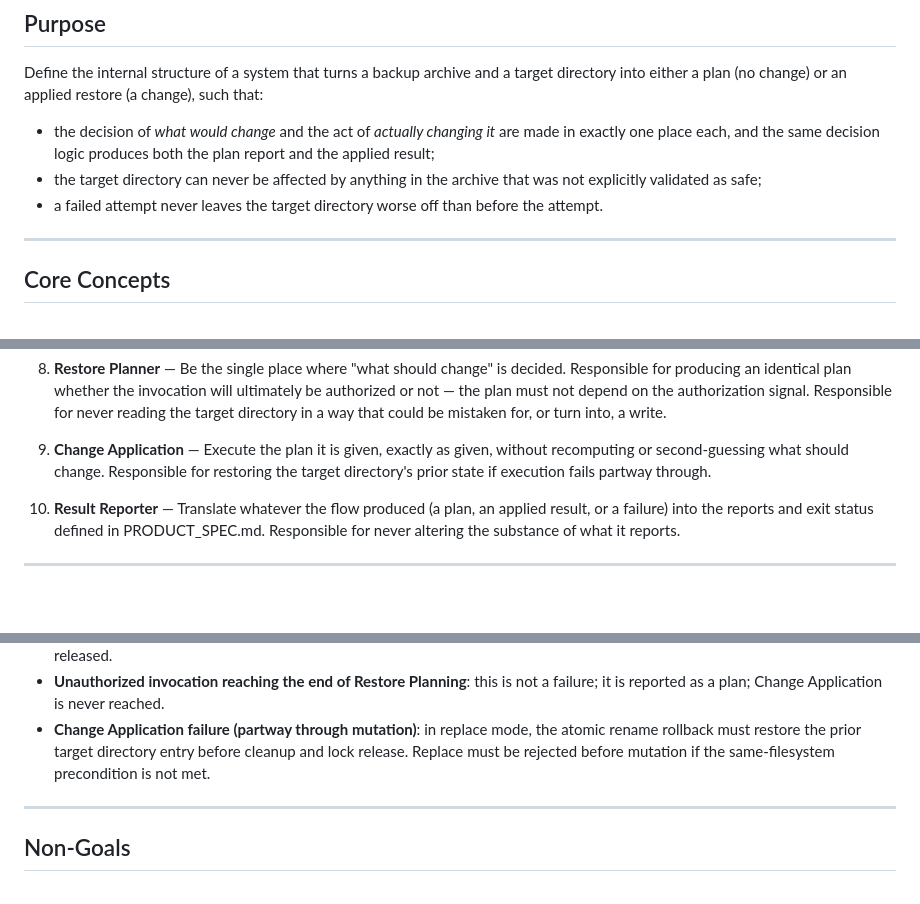
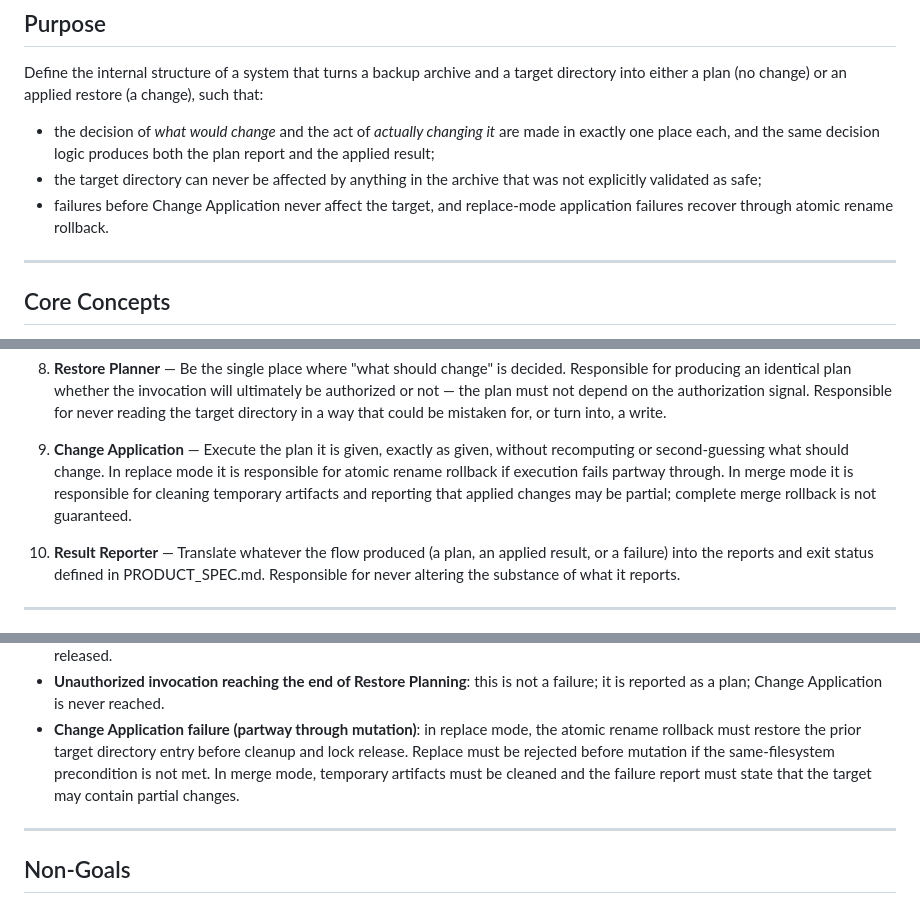
Before and after one commit to replworks/coolrestore, a Markdown page: ARCHITECTURE.md, 3 parts joined by grey strips. Drawn GitHub-style; blank space fills up the shorter version.

```diff
--- a/ARCHITECTURE.md
+++ b/ARCHITECTURE.md
@@ -24,8 +24,8 @@ a target directory into either a plan (no change) or an applied restore
   produces both the plan report and the applied result;
 - the target directory can never be affected by anything in the archive
   that was not explicitly validated as safe;
-- a failed attempt never leaves the target directory worse off than
-  before the attempt.
+- failures before Change Application never affect the target, and
+  replace-mode application failures recover through atomic rename rollback.
 
 ---
 
@@ -212,8 +212,10 @@ boundaries.
 
 9. **Change Application** — Execute the plan it is given, exactly as
    given, without recomputing or second-guessing what should change.
-   Responsible for restoring the target directory's prior state if
-   execution fails partway through.
+   In replace mode it is responsible for atomic rename rollback if
+   execution fails partway through. In merge mode it is responsible for
+   cleaning temporary artifacts and reporting that applied changes may be
+   partial; complete merge rollback is not guaranteed.
 
 10. **Result Reporter** — Translate whatever the flow produced (a plan, an
     applied result, or a failure) into the reports and exit status defined
@@ -322,7 +326,9 @@ It does not consume raw archive or target directory data directly.
 - **Change Application failure (partway through mutation)**: in replace
   mode, the atomic rename rollback must restore the prior target directory
   entry before cleanup and lock release. Replace must be rejected before
-  mutation if the same-filesystem precondition is not met.
+  mutation if the same-filesystem precondition is not met. In merge mode,
+  temporary artifacts must be cleaned and the failure report must state
+  that the target may contain partial changes.
 
 ---
 
```
Also changed, not shown: other parts of ARCHITECTURE.md (+2 -0 lines), PRODUCT_SPEC.md (+18 -11 lines), TASKS.md (+10 -3 lines).
